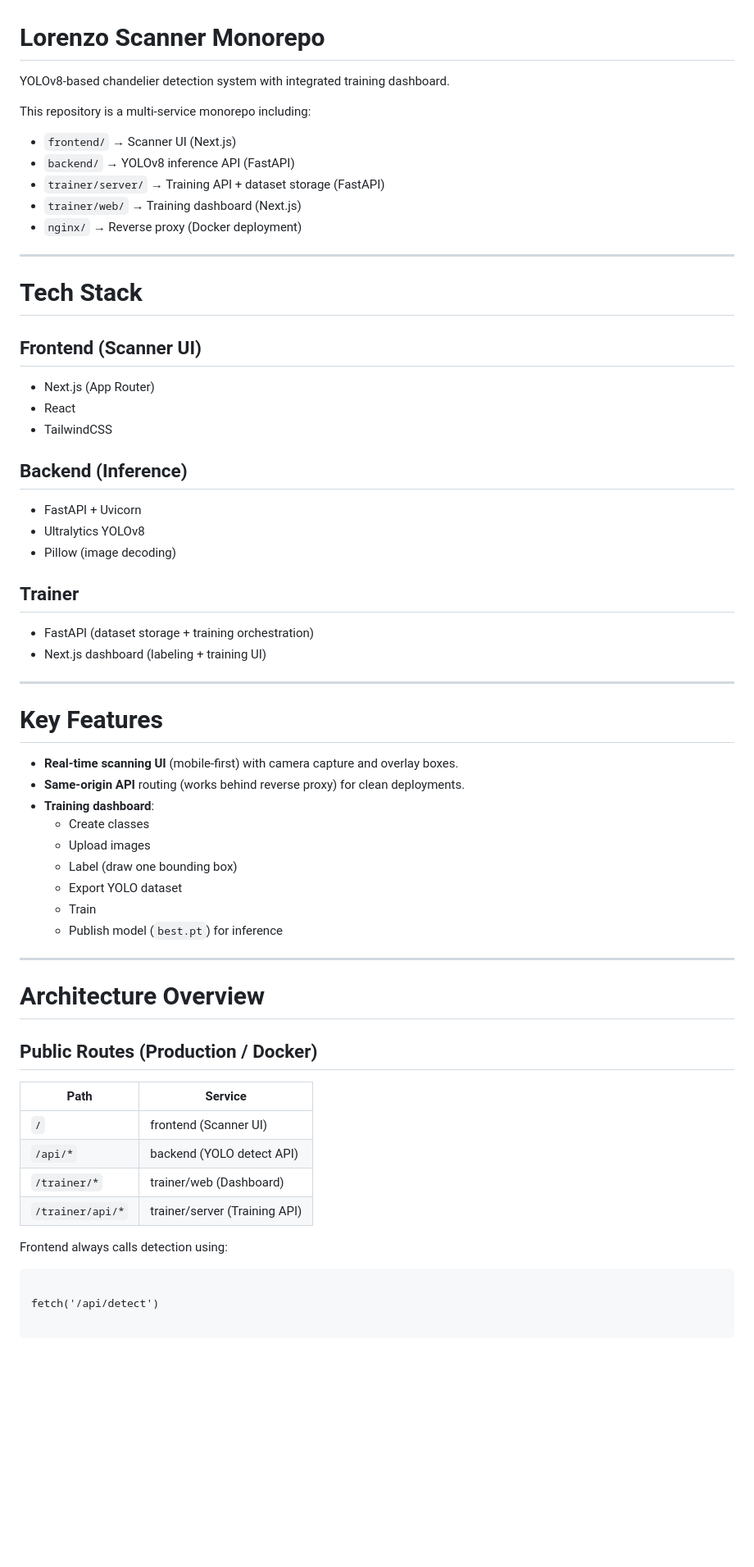
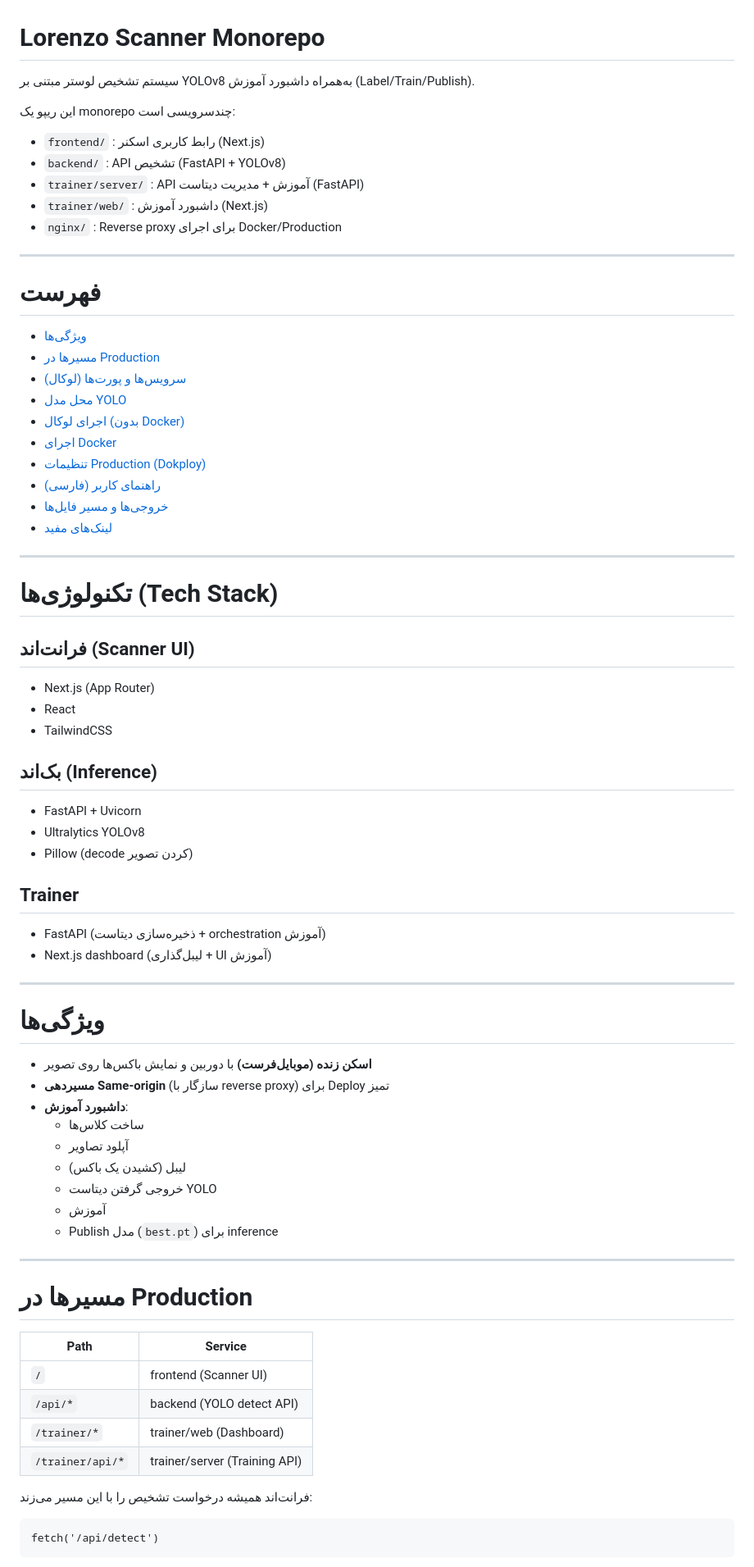
Before and after one commit to EsanRAHIMI/Scanner, a Markdown page: README.md, the part around one of its changes. Shown at 82% size. GitHub-like rendering; blank space fills up the shorter version.

````diff
--- a/README.md
+++ b/README.md
@@ -1,55 +1,68 @@
 # Lorenzo Scanner Monorepo
 
-YOLOv8-based chandelier detection system with integrated training dashboard.
+سیستم تشخیص لوستر مبتنی بر YOLOv8 به‌همراه داشبورد آموزش (Label/Train/Publish).
 
-This repository is a multi-service monorepo including:
+این ریپو یک monorepo چندسرویسی است:
 
-- `frontend/` → Scanner UI (Next.js)
-- `backend/` → YOLOv8 inference API (FastAPI)
-- `trainer/server/` → Training API + dataset storage (FastAPI)
-- `trainer/web/` → Training dashboard (Next.js)
-- `nginx/` → Reverse proxy (Docker deployment)
+- `frontend/` : رابط کاربری اسکنر (Next.js)
+- `backend/` : API تشخیص (FastAPI + YOLOv8)
+- `trainer/server/` : API آموزش + مدیریت دیتاست (FastAPI)
+- `trainer/web/` : داشبورد آموزش (Next.js)
+- `nginx/` : Reverse proxy برای اجرای Docker/Production
 
 ---
 
-# Tech Stack
+# فهرست
 
-## Frontend (Scanner UI)
+- [ویژگی‌ها](#ویژگیها)
+- [مسیرها در Production](#مسیرها-در-production)
+- [سرویس‌ها و پورت‌ها (لوکال)](#سرویسها-و-پورتها-لوکال)
+- [محل مدل YOLO](#محل-مدل-yolo)
+- [اجرای لوکال (بدون Docker)](#اجرای-لوکال-بدون-docker)
+- [اجرای Docker](#اجرای-docker)
+- [تنظیمات Production (Dokploy)](#تنظیمات-production-dokploy)
+- [راهنمای کاربر (فارسی)](#راهنمای-کاربر-فارسی)
+- [خروجی‌ها و مسیر فایل‌ها](#خروجیها-و-مسیر-فایلها)
+- [لینک‌های مفید](#لینکهای-مفید)
+
+---
+
+# تکنولوژی‌ها (Tech Stack)
+
+## فرانت‌اند (Scanner UI)
 
 - Next.js (App Router)
 - React
 - TailwindCSS
 
-## Backend (Inference)
+## بک‌اند (Inference)
 
 - FastAPI + Uvicorn
 - Ultralytics YOLOv8
-- Pillow (image decoding)
+- Pillow (decode کردن تصویر)
 
 ## Trainer
 
-- FastAPI (dataset storage + training orchestration)
-- Next.js dashboard (labeling + training UI)
+- FastAPI (ذخیره‌سازی دیتاست + orchestration آموزش)
+- Next.js dashboard (لیبل‌گذاری + UI آموزش)
 
 ---
 
-# Key Features
+# ویژگی‌ها
 
-- **Real-time scanning UI** (mobile-first) with camera capture and overlay boxes.
-- **Same-origin API** routing (works behind reverse proxy) for clean deployments.
-- **Training dashboard**:
-  - Create classes
-  - Upload images
-  - Label (draw one bounding box)
-  - Export YOLO dataset
-  - Train
-  - Publish model (`best.pt`) for inference
+- **اسکن زنده (موبایل‌فرست)** با دوربین و نمایش باکس‌ها روی تصویر
+- **مسیر‌دهی Same-origin** (سازگار با reverse proxy) برای Deploy تمیز
+- **داشبورد آموزش**:
+  - ساخت کلاس‌ها
+  - آپلود تصاویر
+  - لیبل (کشیدن یک باکس)
+  - خروجی گرفتن دیتاست YOLO
+  - آموزش
+  - Publish مدل (`best.pt`) برای inference
 
 ---
 
-# Architecture Overview
-
-## Public Routes (Production / Docker)
+# مسیرها در Production
 
 | Path | Service |
 |------|---------|
@@ -58,11 +71,9 @@ This repository is a multi-service monorepo including:
 | `/trainer/*` | trainer/web (Dashboard) |
 | `/trainer/api/*` | trainer/server (Training API) |
 
-Frontend always calls detection using:
+فرانت‌اند همیشه درخواست تشخیص را با این مسیر می‌زند:
 
 ```
-
 fetch('/api/detect')
-
 ```
 
````
Also changed, not shown: other parts of README.md (+75 -63 lines).
